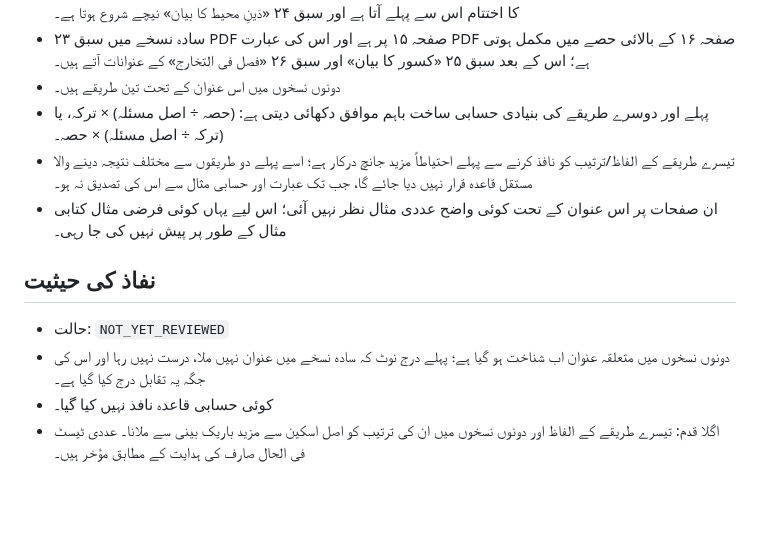
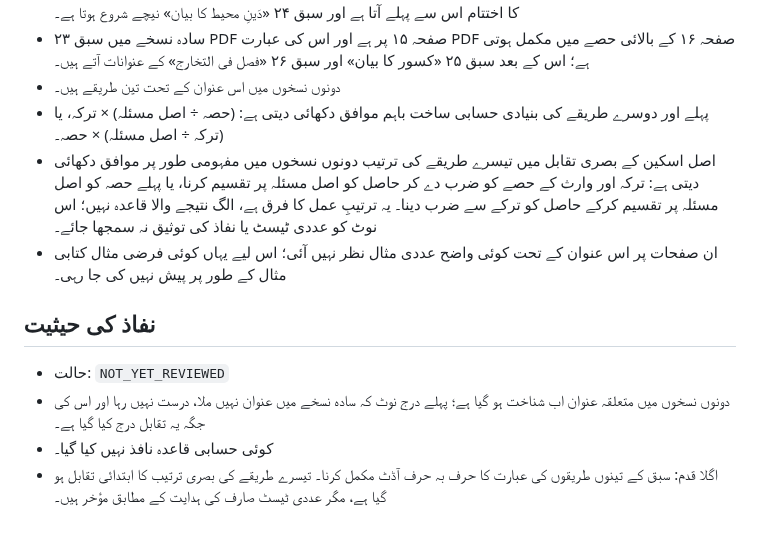
Before and after one commit to hafiz327gb/miras, a Markdown page: docs/lessons/lesson-23-tariqa-taqsim-al-tarika.md, the part around the change. Drawn GitHub-style; blank space fills up the shorter version.

Commit message:
Clarify visual comparison of lesson 23 third method

```diff
--- a/docs/lessons/lesson-23-tariqa-taqsim-al-tarika.md
+++ b/docs/lessons/lesson-23-tariqa-taqsim-al-tarika.md
@@ -32,7 +32,7 @@
 - سادہ نسخے میں سبق ۲۳ PDF صفحہ ۱۵ پر ہے اور اس کی عبارت PDF صفحہ ۱۶ کے بالائی حصے میں مکمل ہوتی ہے؛ اس کے بعد سبق ۲۵ «کسور کا بیان» اور سبق ۲۶ «فصل فی التخارج» کے عنوانات آتے ہیں۔
 - دونوں نسخوں میں اس عنوان کے تحت تین طریقے ہیں۔
 - پہلے اور دوسرے طریقے کی بنیادی حسابی ساخت باہم موافق دکھائی دیتی ہے: (حصہ ÷ اصل مسئلہ) × ترکہ، یا (ترکہ ÷ اصل مسئلہ) × حصہ۔
-- تیسرے طریقے کے الفاظ/ترتیب کو نافذ کرنے سے پہلے احتیاطاً مزید جانچ درکار ہے؛ اسے پہلے دو طریقوں سے مختلف نتیجہ دینے والا مستقل قاعدہ قرار نہیں دیا جائے گا، جب تک عبارت اور حسابی مثال سے اس کی تصدیق نہ ہو۔
+- اصل اسکین کے بصری تقابل میں تیسرے طریقے کی ترتیب دونوں نسخوں میں مفہومی طور پر موافق دکھائی دیتی ہے: ترکہ اور وارث کے حصے کو ضرب دے کر حاصل کو اصل مسئلہ پر تقسیم کرنا، یا پہلے حصہ کو اصل مسئلہ پر تقسیم کرکے حاصل کو ترکے سے ضرب دینا۔ یہ ترتیبِ عمل کا فرق ہے، الگ نتیجے والا قاعدہ نہیں؛ اس نوٹ کو عددی ٹیسٹ یا نفاذ کی توثیق نہ سمجھا جائے۔
 - ان صفحات پر اس عنوان کے تحت کوئی واضح عددی مثال نظر نہیں آئی؛ اس لیے یہاں کوئی فرضی مثال کتابی مثال کے طور پر پیش نہیں کی جا رہی۔
 
 ## نفاذ کی حیثیت
@@ -40,4 +40,4 @@
 - حالت: `NOT_YET_REVIEWED`
 - دونوں نسخوں میں متعلقہ عنوان اب شناخت ہو گیا ہے؛ پہلے درج نوٹ کہ سادہ نسخے میں عنوان نہیں ملا، درست نہیں رہا اور اس کی جگہ یہ تقابل درج کیا گیا ہے۔
 - کوئی حسابی قاعدہ نافذ نہیں کیا گیا۔
-- اگلا قدم: تیسرے طریقے کے الفاظ اور دونوں نسخوں میں ان کی ترتیب کو اصل اسکین سے مزید باریک بینی سے ملانا۔ عددی ٹیسٹ فی الحال صارف کی ہدایت کے مطابق مؤخر ہیں۔
+- اگلا قدم: سبق کے تینوں طریقوں کی عبارت کا حرف بہ حرف آڈٹ مکمل کرنا۔ تیسرے طریقے کی بصری ترتیب کا ابتدائی تقابل ہو گیا ہے، مگر عددی ٹیسٹ صارف کی ہدایت کے مطابق مؤخر ہیں۔
```
